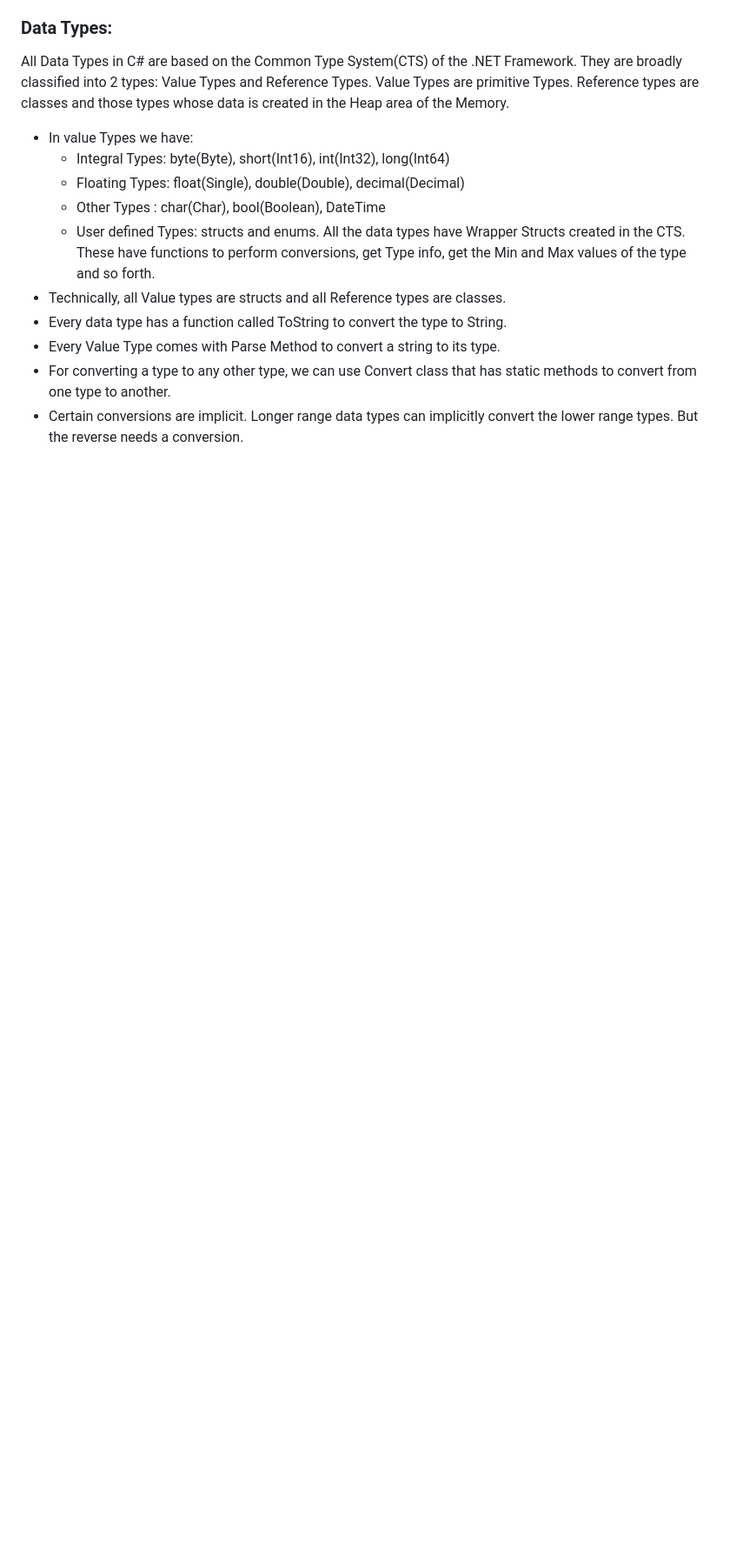
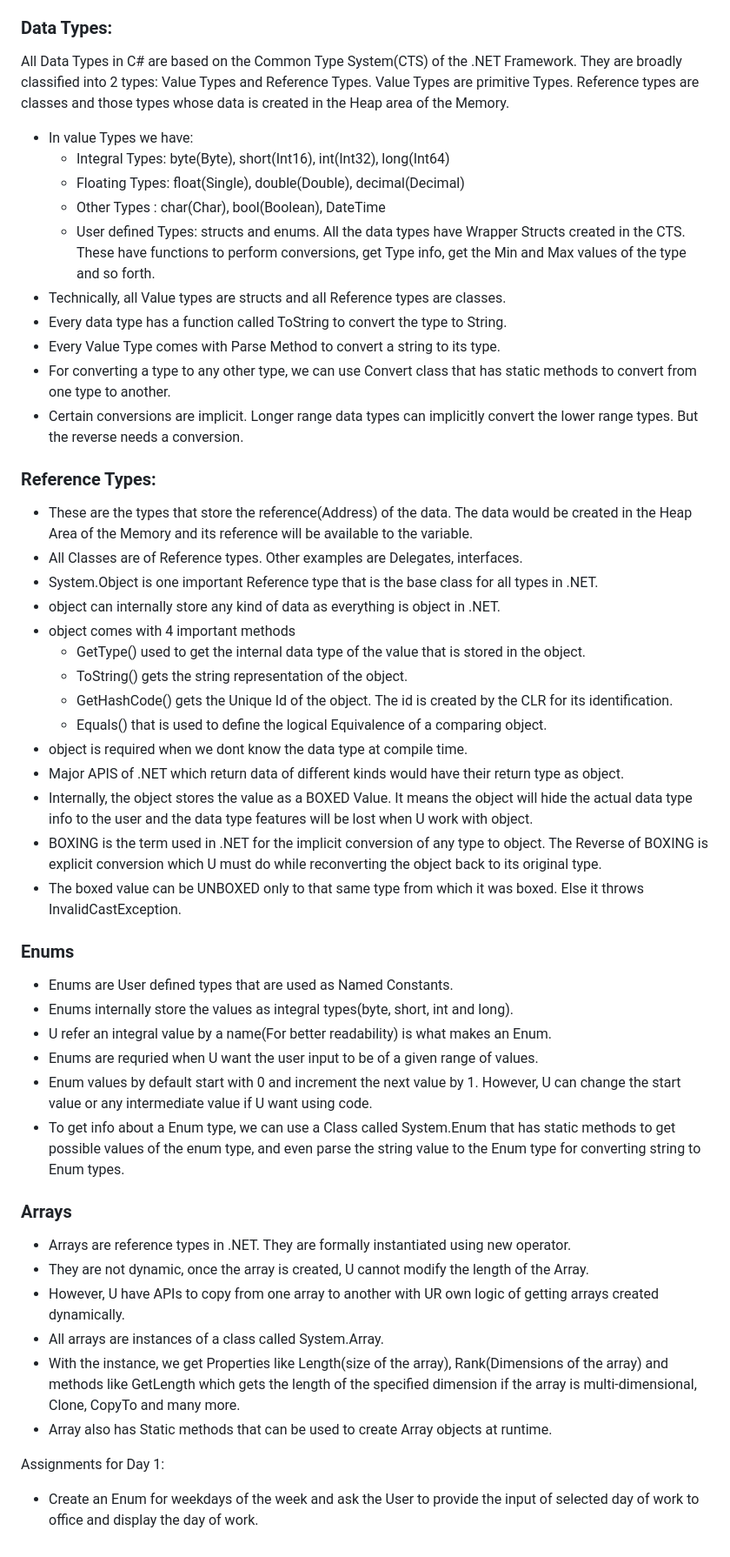
Before and after one commit to Phani-TrainingPrograms/First-American, a Markdown page: README.md, the part around the change. Shown at 87% size. Drawn GitHub-style; blank space fills up the shorter version.

```diff
--- a/README.md
+++ b/README.md
@@ -56,3 +56,39 @@ All the data types have Wrapper Structs created in the CTS. These have functions
 - Every Value Type comes with Parse Method to convert a string to its type.
 - For converting a type to any other type, we can use Convert class that has static methods to convert from one type to another.
 - Certain conversions are implicit. Longer range data types can implicitly convert the lower range types. But the reverse needs a conversion.
+
+
+### Reference Types:
+- These are the types that store the reference(Address) of the data. The data would be created in the Heap Area of the Memory and its reference will be available to the variable.
+- All Classes are of Reference types. Other examples are Delegates,  interfaces.
+- System.Object is one important Reference type that is the base class for all types in .NET.
+- object can internally store any kind of data as everything is object in .NET.
+- object comes with 4 important methods
+	- GetType() used to get the internal data type of the value that is stored in the object.
+	- ToString() gets the string representation of the object.
+	- GetHashCode() gets the Unique Id of the object. The id is created by the CLR for its identification.
+	- Equals() that is used to define the logical Equivalence of a comparing object.
+- object is required when we dont know the data type at compile time.
+- Major APIS of .NET which return data of different kinds would have their return type as object.
+- Internally, the object stores the value as a BOXED Value. It means the object will hide the actual data type info to the user and the data type features will be lost when U work with object.
+- BOXING is the term used in .NET for the implicit conversion of any type to object. The Reverse of BOXING is explicit conversion which U must do while reconverting the object back to its original type.
+- The boxed value can be UNBOXED only to that same type from which it was boxed.  Else it throws InvalidCastException.
+
+### Enums
+- Enums are User defined types that are used as Named Constants.
+- Enums internally store the values as integral types(byte, short, int and long).
+- U refer an integral value by a name(For better readability) is what makes an Enum.
+- Enums are requried when U want the user input to be of a given range of values.
+- Enum values by default start with 0 and increment the next value by 1. However, U can change the start value or any intermediate value if U want using code.
+- To get info about a Enum type, we can use a Class called System.Enum that has static methods to get possible values of the enum type, and even parse the string value to the Enum type for converting string to Enum types.
+
+### Arrays
+- Arrays are reference types in .NET. They are formally instantiated using new operator.
+- They are not dynamic, once the array is created, U cannot modify the length of the Array.
+- However, U have APIs to copy from one array to another with UR own logic of getting arrays created dynamically.
+- All arrays are instances of a class called System.Array.
+- With the instance, we get Properties like Length(size of the array), Rank(Dimensions of the array) and methods like GetLength which gets the length of the specified dimension if the array is multi-dimensional, Clone, CopyTo and many more.
+- Array also has Static methods that can be used to create Array objects at runtime.
+
+Assignments for Day 1:
+- Create an Enum for weekdays of the week and ask the User to provide the input of selected day of work to office and display the day of work.
```
